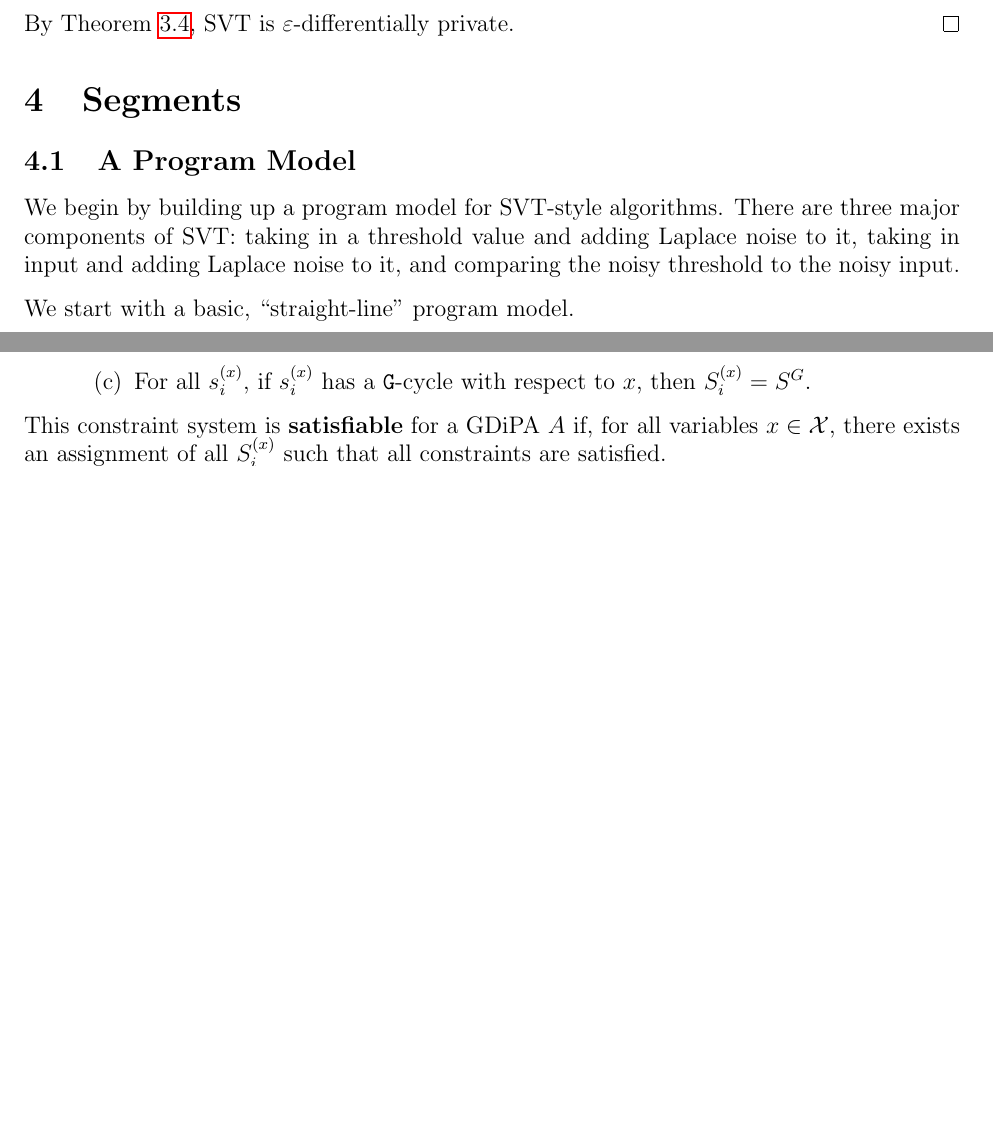
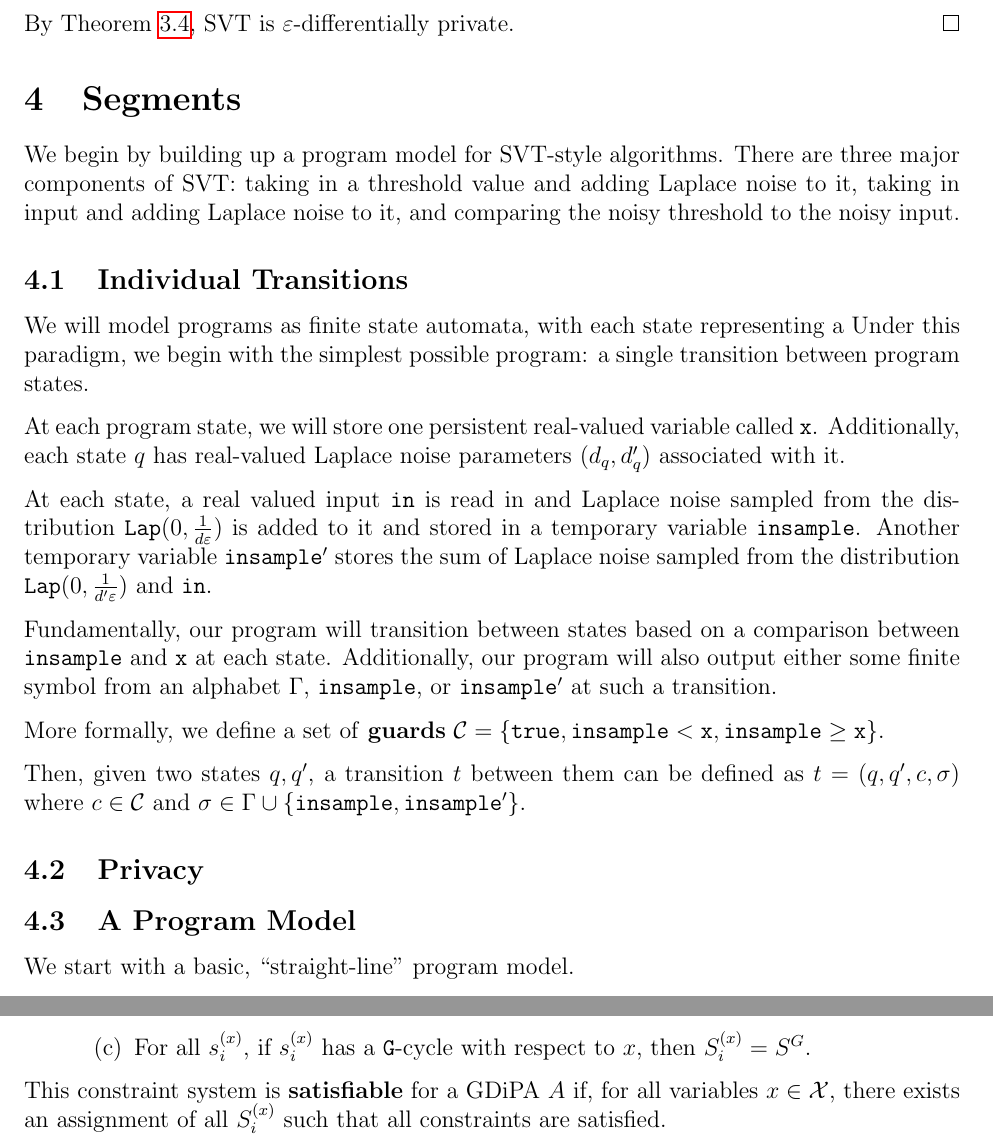
Before and after one commit to skyli42/DiPA-Couplings, a LaTeX document (Writeup/DiPACouplings.tex): two parts of pages 6 and 23 of 26 before the commit and two parts of pages 6 and 24 of 26 after it, joined at a grey line, cut so that both start at the same text, the shorter picture padded with empty space. Compiled offline with pdfLaTeX.

Commit message:
began attempt to start with a single transition / build up from that approach

```diff
--- a/Writeup/DiPACouplings.tex
+++ b/Writeup/DiPACouplings.tex
@@ -252,9 +254,25 @@ However, re-analyzing SVT using approximate liftings can be relatively simple.
 
 \section{Segments}
 
+We begin by building up a program model for SVT-style algorithms. There are three major components of SVT: taking in a threshold value and adding Laplace noise to it, taking in input and adding Laplace noise to it, and comparing the noisy threshold to the noisy input.
+
+\subsection{Individual Transitions}
+We will model programs as finite state automata, with each state representing a Under this paradigm, we begin with the simplest possible program: a single transition between program states.
+
+At each program state, we will store one persistent real-valued variable called $\texttt{x}$. Additionally, each state $q$ has real-valued Laplace noise parameters $(d_q, d'_q)$ associated with it.
+
+At each state, a real valued input $\texttt{in}$ is read in and Laplace noise sampled from the distribution $\Lap(0, \frac{1}{d\varepsilon})$ is added to it and stored in a temporary variable $\texttt{insample}$. Another temporary variable $\texttt{insample}'$ stores the sum of Laplace noise sampled from the distribution $\Lap(0, \frac{1}{d'\varepsilon})$ and $\texttt{in}$.
+
+Fundamentally, our program will transition between states based on a comparison between $\texttt{insample}$ and $\texttt{x}$ at each state. Additionally, our program will also output either some finite symbol from an alphabet $\Gamma$, $\texttt{insample}$, or $\texttt{insample}'$ at such a transition.
+
+More formally, we define a set of \textbf{guards} $\mathcal{C}=\{\texttt{true}, \lguard[\texttt{x}], \gguard[\texttt{x}]\}$.
+
+Then, given two states $q, q'$, a transition $t$ between them can be defined as $t = (q, q', c, \sigma)$ where $c\in \mathcal{C}$ and $\sigma\in \Gamma\cup\{\texttt{insample}, \texttt{insample}'\}$.
+
+\subsection{Privacy}
+
 \subsection{A Program Model}
 
-We begin by building up a program model for SVT-style algorithms. There are three major components of SVT: taking in a threshold value and adding Laplace noise to it, taking in input and adding Laplace noise to it, and comparing the noisy threshold to the noisy input.
 
 We start with a basic, ``straight-line'' program model.
 
```
Also changed, not shown: Writeup/DiPACouplings.pdf, Writeup/DiPACouplings.tex (4 more changed lines).
